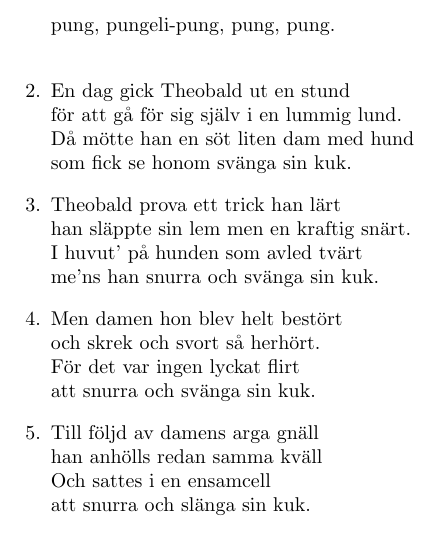
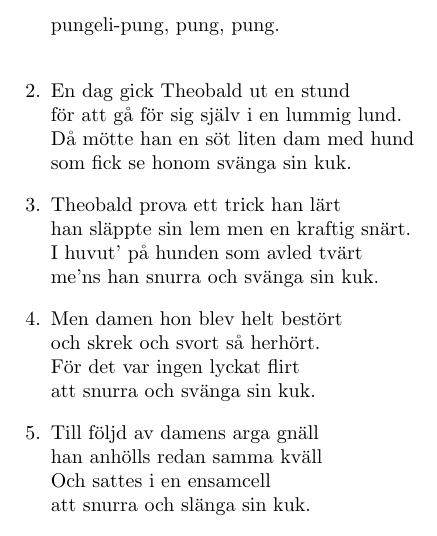
Before and after one commit to LordWolfenstein/lowenhielm, a LaTeX thesis (lowenhielm.tex): part of page 34 of 38, cut so that both start at the same text. Compiled offline with pdfLaTeX.

Commit message:
removed one "pung"

```diff
--- a/lowenhielm.tex
+++ b/lowenhielm.tex
@@ -496,7 +496,7 @@ För det var en stor kuk!\\
 En lång kraftig och tung\\
 från dess topp till dess rot\\
 var den tre, fyra fot\\
-och en medelstor ryggsäck till pung, pung, pung, pung, pungeli-pung, pung, pung.\\
+och en medelstor ryggsäck till pung, pung, pung, pungeli-pung, pung, pung.\\
 
 \item En dag gick Theobald ut en stund\\
 för att gå för sig själv i en lummig lund.\\
```
